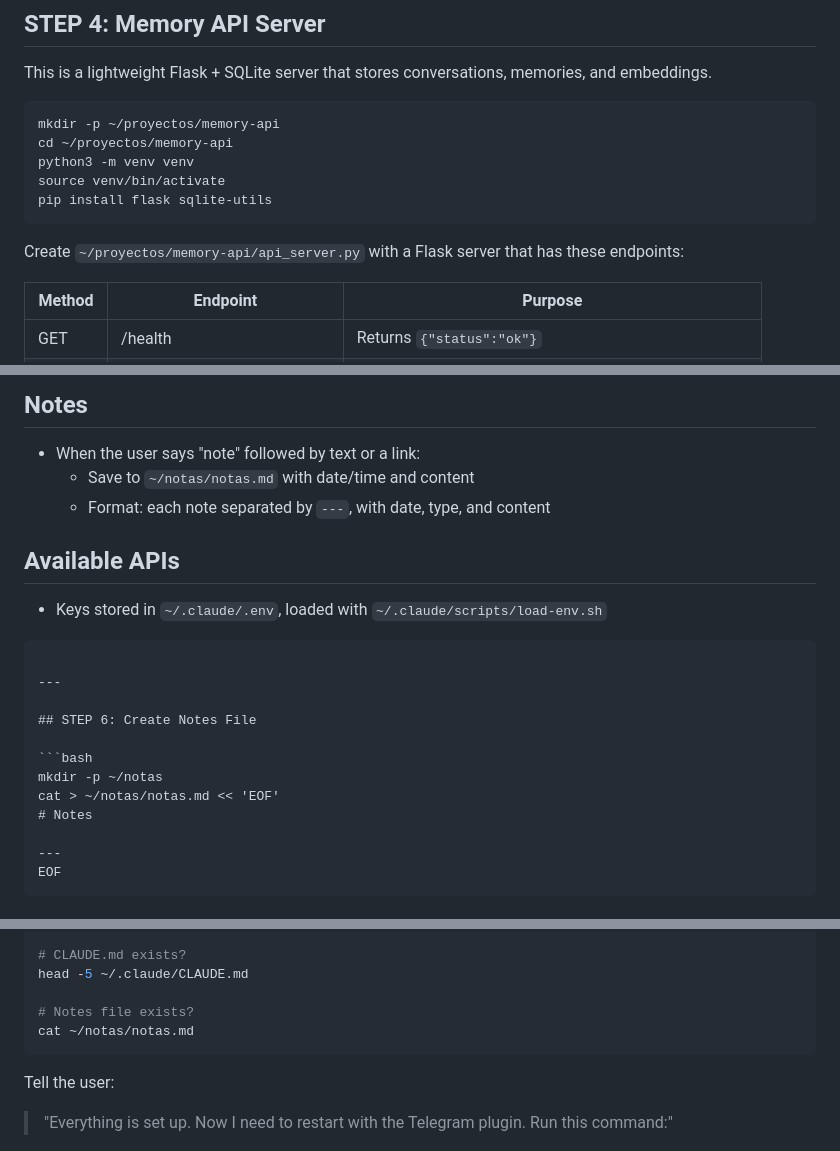
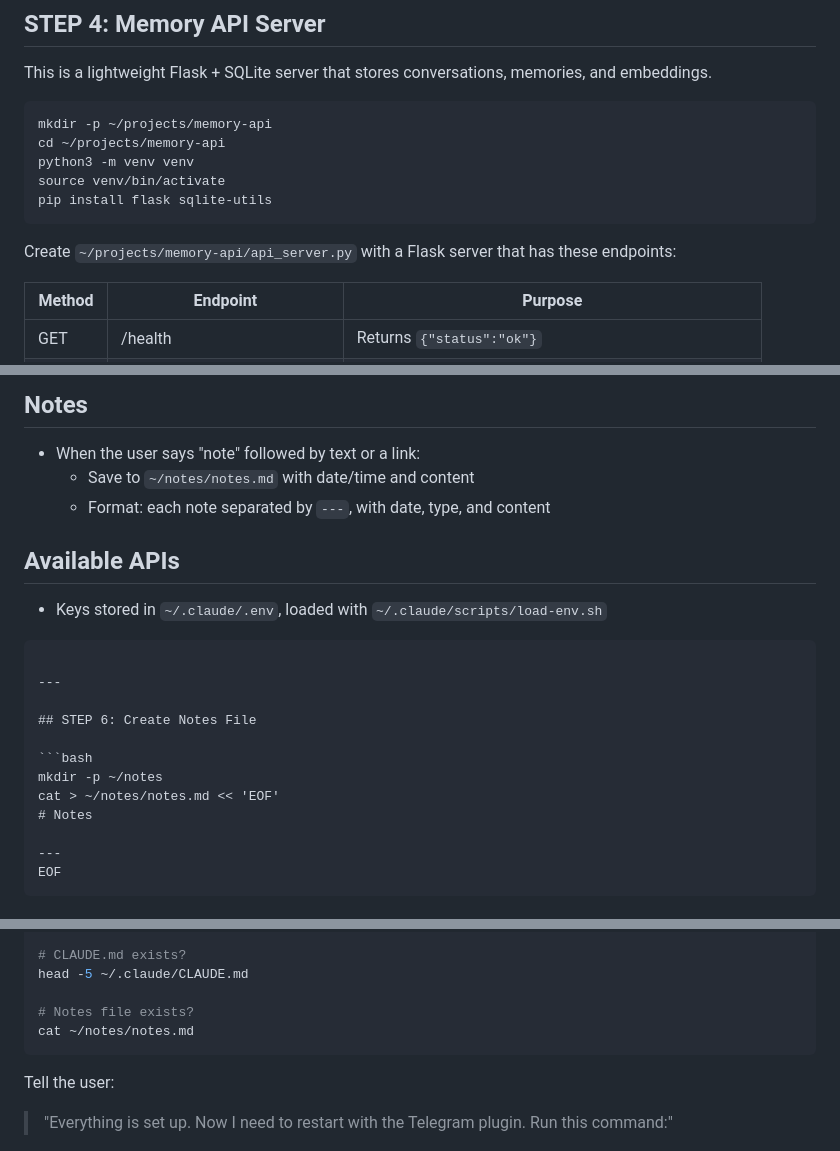
Before and after one commit to missingus3r/friday-showcase, a Markdown page: SETUP.md, 3 parts joined by grey strips. GitHub-like rendering.

Commit message:
Fix Spanish paths in SETUP.md: notas->notes, proyectos->projects
Co-Authored-By: Claude Opus 4.6 (1M context) <noreply@anthropic.com>

````diff
--- a/SETUP.md
+++ b/SETUP.md
@@ -87,14 +87,14 @@ chmod +x ~/.claude/scripts/load-env.sh
 This is a lightweight Flask + SQLite server that stores conversations, memories, and embeddings.
 
 ```bash
-mkdir -p ~/proyectos/memory-api
-cd ~/proyectos/memory-api
+mkdir -p ~/projects/memory-api
+cd ~/projects/memory-api
 python3 -m venv venv
 source venv/bin/activate
 pip install flask sqlite-utils
 ```
 
-Create `~/proyectos/memory-api/api_server.py` with a Flask server that has these endpoints:
+Create `~/projects/memory-api/api_server.py` with a Flask server that has these endpoints:
 
 | Method | Endpoint | Purpose |
 |--------|----------|---------|
@@ -170,7 +170,7 @@ At the start of each session, perform these steps automatically:
 
 ## Notes
 - When the user says "note" followed by text or a link:
-  - Save to `~/notas/notas.md` with date/time and content
+  - Save to `~/notes/notes.md` with date/time and content
   - Format: each note separated by `---`, with date, type, and content
 
 ## Available APIs
@@ -182,8 +182,8 @@ At the start of each session, perform these steps automatically:
 ## STEP 6: Create Notes File
 
 ```bash
-mkdir -p ~/notas
-cat > ~/notas/notas.md << 'EOF'
+mkdir -p ~/notes
+cat > ~/notes/notes.md << 'EOF'
 # Notes
 
 ---
@@ -208,7 +208,7 @@ cat ~/.claude/channels/telegram/access.json
 head -5 ~/.claude/CLAUDE.md
 
 # Notes file exists?
-cat ~/notas/notas.md
+cat ~/notes/notes.md
 ```
 
 Tell the user:
````
